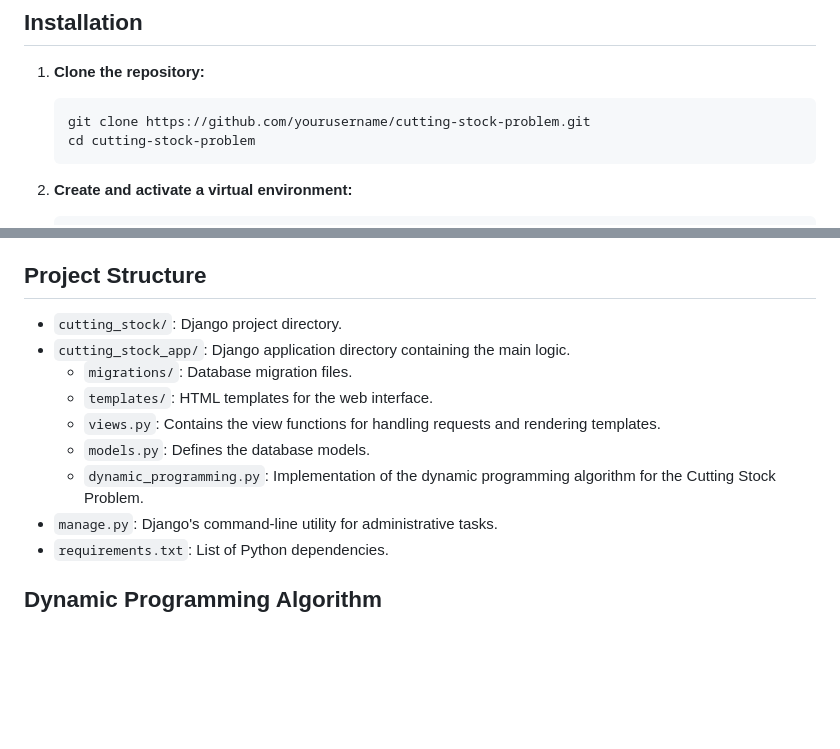
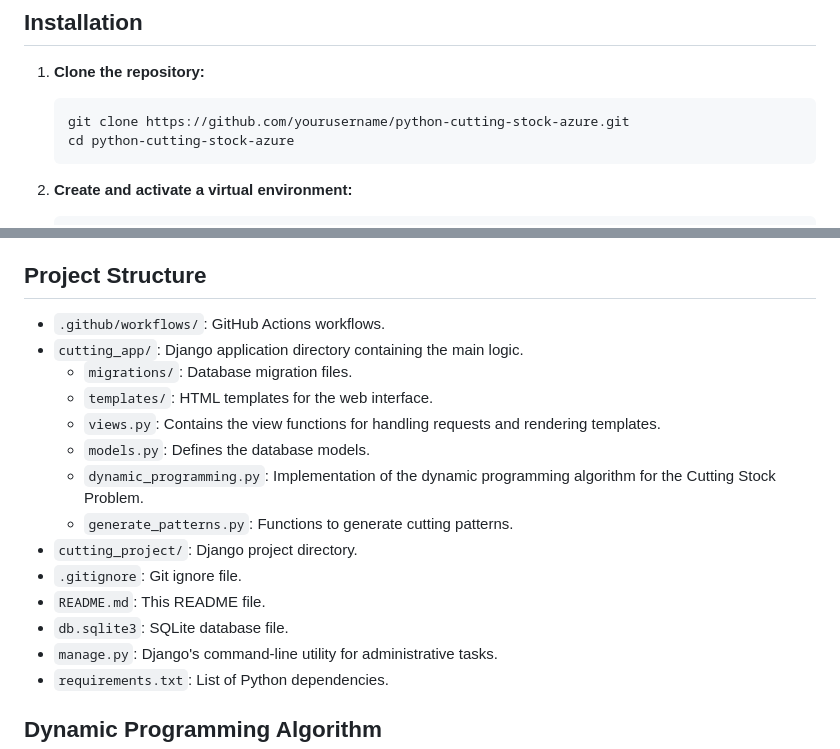
Before and after one commit to justfetz/python-cutting-stock-azure, a Markdown page: README.md, 2 parts joined by grey strips. Drawn GitHub-style; blank space fills up the shorter version.

````diff
--- a/README.md
+++ b/README.md
@@ -21,8 +21,8 @@ The approach used to solve the Cutting Stock Problem in this project is dynamic
 
 1. **Clone the repository:**
     ```sh
-    git clone https://github.com/yourusername/cutting-stock-problem.git
-    cd cutting-stock-problem
+    git clone https://github.com/yourusername/python-cutting-stock-azure.git
+    cd python-cutting-stock-azure
     ```
 
 2. **Create and activate a virtual environment:**
@@ -59,13 +59,18 @@ The approach used to solve the Cutting Stock Problem in this project is dynamic
     - View the optimal cutting pattern and the amount of waste produced.
 
 ## Project Structure
-- `cutting_stock/`: Django project directory.
-- `cutting_stock_app/`: Django application directory containing the main logic.
+- `.github/workflows/`: GitHub Actions workflows.
+- `cutting_app/`: Django application directory containing the main logic.
   - `migrations/`: Database migration files.
   - `templates/`: HTML templates for the web interface.
   - `views.py`: Contains the view functions for handling requests and rendering templates.
   - `models.py`: Defines the database models.
   - `dynamic_programming.py`: Implementation of the dynamic programming algorithm for the Cutting Stock Problem.
+  - `generate_patterns.py`: Functions to generate cutting patterns.
+- `cutting_project/`: Django project directory.
+- `.gitignore`: Git ignore file.
+- `README.md`: This README file.
+- `db.sqlite3`: SQLite database file.
 - `manage.py`: Django's command-line utility for administrative tasks.
 - `requirements.txt`: List of Python dependencies.
 
````
